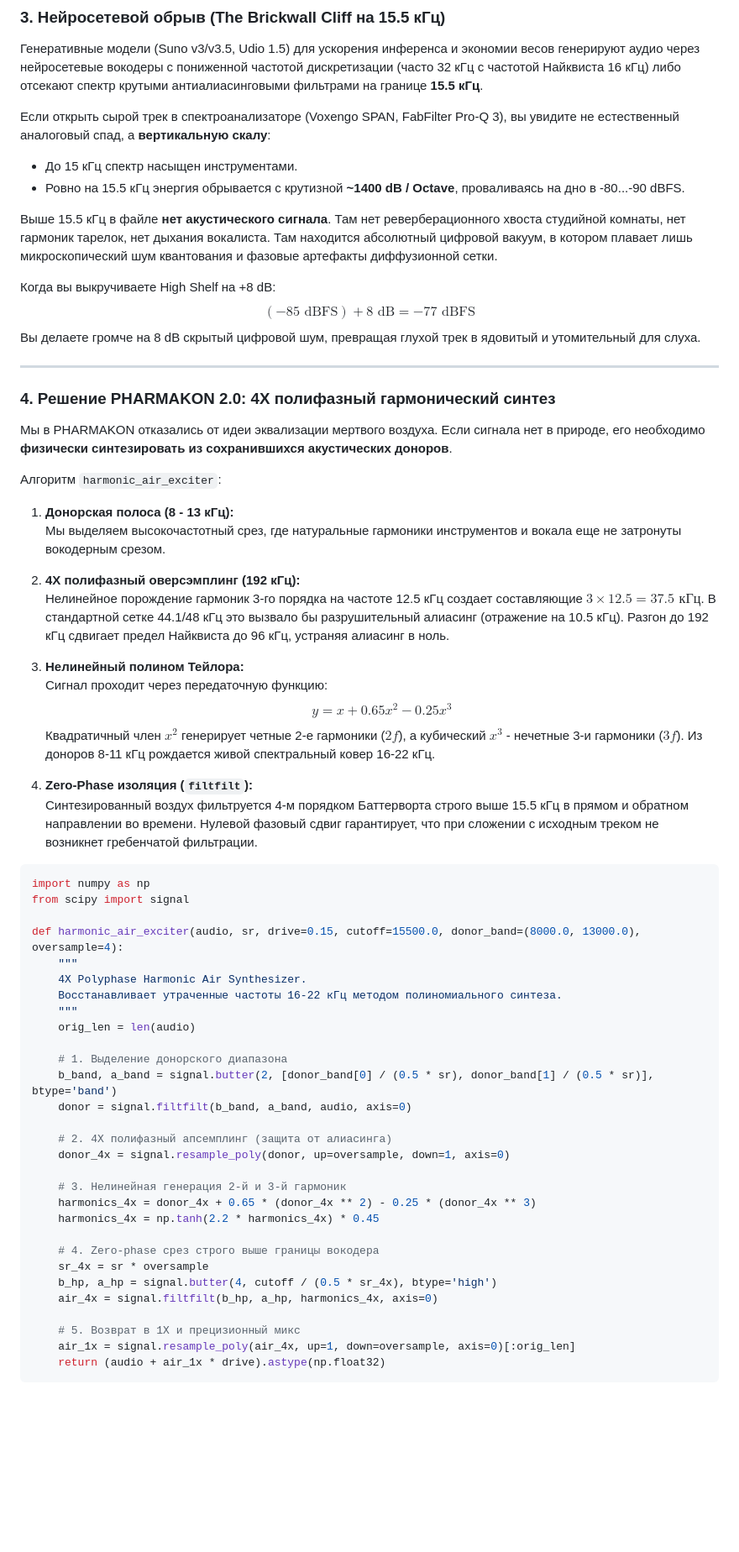
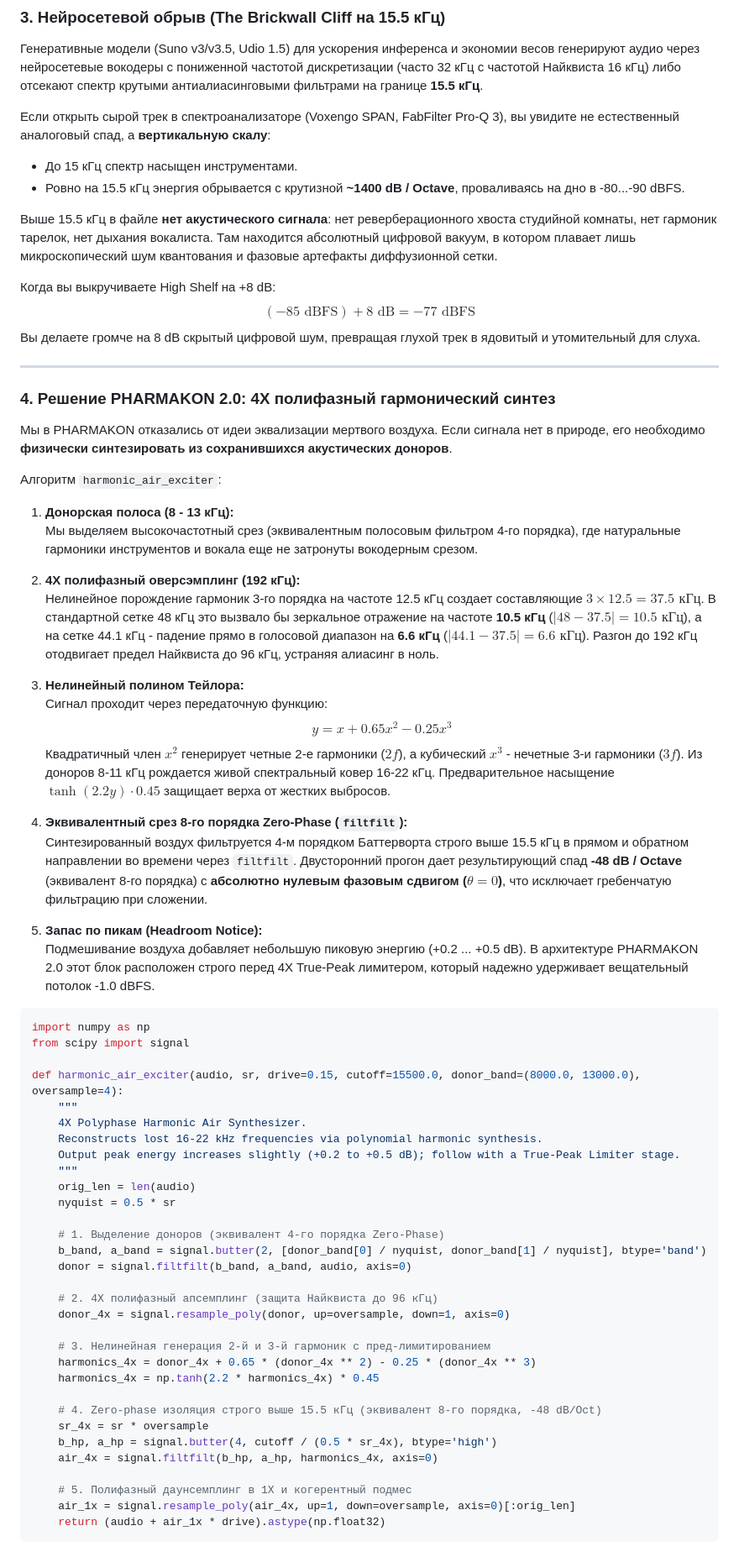
Before and after one commit to alex-gerek/PHARMAKON, a Markdown page: статьи/01_Почему_эквалайзер_не_лечит_ИИ_музыку.md, the part around one of its changes. Shown at 84% size. Drawn GitHub-style; blank space fills up the shorter version.

Commit message:
Calibrate Article 1 monograph: 8th-order filtfilt equivalent, exact 44.1/48kHz aliasing math, and headroom notice

````diff
--- a/статьи/01_Почему_эквалайзер_не_лечит_ИИ_музыку.md
+++ b/статьи/01_Почему_эквалайзер_не_лечит_ИИ_музыку.md
@@ -42,7 +42,7 @@ $$Output(f) = Input(f) \cdot K(f)$$
 * До 15 кГц спектр насыщен инструментами.
 * Ровно на 15.5 кГц энергия обрывается с крутизной **~1400 dB / Octave**, проваливаясь на дно в -80...-90 dBFS.
 
-Выше 15.5 кГц в файле **нет акустического сигнала**. Там нет реверберационного хвоста студийной комнаты, нет гармоник тарелок, нет дыхания вокалиста. Там находится абсолютный цифровой вакуум, в котором плавает лишь микроскопический шум квантования и фазовые артефакты диффузионной сетки.
+Выше 15.5 кГц в файле **нет акустического сигнала**: нет реверберационного хвоста студийной комнаты, нет гармоник тарелок, нет дыхания вокалиста. Там находится абсолютный цифровой вакуум, в котором плавает лишь микроскопический шум квантования и фазовые артефакты диффузионной сетки.
 
 Когда вы выкручиваете High Shelf на +8 dB:
 $$(-85\text{ dBFS}) + 8\text{ dB} = -77\text{ dBFS}$$
@@ -57,18 +57,21 @@ $$(-85\text{ dBFS}) + 8\text{ dB} = -77\text{ dBFS}$$
 Алгоритм `harmonic_air_exciter`:
 
 1. **Донорская полоса (8 - 13 кГц):**
-   Мы выделяем высокочастотный срез, где натуральные гармоники инструментов и вокала еще не затронуты вокодерным срезом.
+   Мы выделяем высокочастотный срез (эквивалентным полосовым фильтром 4-го порядка), где натуральные гармоники инструментов и вокала еще не затронуты вокодерным срезом.
 
 2. **4X полифазный оверсэмплинг (192 кГц):**
-   Нелинейное порождение гармоник 3-го порядка на частоте 12.5 кГц создает составляющие $3 \times 12.5 = 37.5\text{ кГц}$. В стандартной сетке 44.1/48 кГц это вызвало бы разрушительный алиасинг (отражение на 10.5 кГц). Разгон до 192 кГц сдвигает предел Найквиста до 96 кГц, устраняя алиасинг в ноль.
+   Нелинейное порождение гармоник 3-го порядка на частоте 12.5 кГц создает составляющие $3 \times 12.5 = 37.5\text{ кГц}$. В стандартной сетке 48 кГц это вызвало бы зеркальное отражение на частоте **10.5 кГц** ($|48 - 37.5| = 10.5\text{ кГц}$), а на сетке 44.1 кГц - падение прямо в голосовой диапазон на **6.6 кГц** ($|44.1 - 37.5| = 6.6\text{ кГц}$). Разгон до 192 кГц отодвигает предел Найквиста до 96 кГц, устраняя алиасинг в ноль.
 
 3. **Нелинейный полином Тейлора:**
    Сигнал проходит через передаточную функцию:
    $$y = x + 0.65 x^2 - 0.25 x^3$$
-   Квадратичный член $x^2$ генерирует четные 2-е гармоники ($2f$), а кубический $x^3$ - нечетные 3-и гармоники ($3f$). Из доноров 8-11 кГц рождается живой спектральный ковер 16-22 кГц.
+   Квадратичный член $x^2$ генерирует четные 2-е гармоники ($2f$), а кубический $x^3$ - нечетные 3-и гармоники ($3f$). Из доноров 8-11 кГц рождается живой спектральный ковер 16-22 кГц. Предварительное насыщение $\tanh(2.2y) \cdot 0.45$ защищает верха от жестких выбросов.
 
-4. **Zero-Phase изоляция (`filtfilt`):**
-   Синтезированный воздух фильтруется 4-м порядком Баттерворта строго выше 15.5 кГц в прямом и обратном направлении во времени. Нулевой фазовый сдвиг гарантирует, что при сложении с исходным треком не возникнет гребенчатой фильтрации.
+4. **Эквивалентный срез 8-го порядка Zero-Phase (`filtfilt`):**
+   Синтезированный воздух фильтруется 4-м порядком Баттерворта строго выше 15.5 кГц в прямом и обратном направлении во времени через `filtfilt`. Двусторонний прогон дает результирующий спад **-48 dB / Octave** (эквивалент 8-го порядка) с **абсолютно нулевым фазовым сдвигом ($\theta = 0$)**, что исключает гребенчатую фильтрацию при сложении.
+
+5. **Запас по пикам (Headroom Notice):**
+   Подмешивание воздуха добавляет небольшую пиковую энергию (+0.2 ... +0.5 dB). В архитектуре PHARMAKON 2.0 этот блок расположен строго перед 4X True-Peak лимитером, который надежно удерживает вещательный потолок -1.0 dBFS.
 
 ```python
 import numpy as np
@@ -77,27 +80,29 @@ from scipy import signal
 def harmonic_air_exciter(audio, sr, drive=0.15, cutoff=15500.0, donor_band=(8000.0, 13000.0), oversample=4):
     """
     4X Polyphase Harmonic Air Synthesizer.
-    Восстанавливает утраченные частоты 16-22 кГц методом полиномиального синтеза.
+    Reconstructs lost 16-22 kHz frequencies via polynomial harmonic synthesis.
+    Output peak energy increases slightly (+0.2 to +0.5 dB); follow with a True-Peak Limiter stage.
     """
     orig_len = len(audio)
+    nyquist = 0.5 * sr
 
-    # 1. Выделение донорского диапазона
-    b_band, a_band = signal.butter(2, [donor_band[0] / (0.5 * sr), donor_band[1] / (0.5 * sr)], btype='band')
+    # 1. Выделение доноров (эквивалент 4-го порядка Zero-Phase)
+    b_band, a_band = signal.butter(2, [donor_band[0] / nyquist, donor_band[1] / nyquist], btype='band')
     donor = signal.filtfilt(b_band, a_band, audio, axis=0)
 
-    # 2. 4X полифазный апсемплинг (защита от алиасинга)
+    # 2. 4X полифазный апсемплинг (защита Найквиста до 96 кГц)
     donor_4x = signal.resample_poly(donor, up=oversample, down=1, axis=0)
 
-    # 3. Нелинейная генерация 2-й и 3-й гармоник
+    # 3. Нелинейная генерация 2-й и 3-й гармоник с пред-лимитированием
     harmonics_4x = donor_4x + 0.65 * (donor_4x ** 2) - 0.25 * (donor_4x ** 3)
     harmonics_4x = np.tanh(2.2 * harmonics_4x) * 0.45
 
-    # 4. Zero-phase срез строго выше границы вокодера
+    # 4. Zero-phase изоляция строго выше 15.5 кГц (эквивалент 8-го порядка, -48 dB/Oct)
     sr_4x = sr * oversample
     b_hp, a_hp = signal.butter(4, cutoff / (0.5 * sr_4x), btype='high')
     air_4x = signal.filtfilt(b_hp, a_hp, harmonics_4x, axis=0)
 
-    # 5. Возврат в 1X и прецизионный микс
+    # 5. Полифазный даунсемплинг в 1X и когерентный подмес
     air_1x = signal.resample_poly(air_4x, up=1, down=oversample, axis=0)[:orig_len]
     return (audio + air_1x * drive).astype(np.float32)
 ```
````
Also changed, not shown: other parts of статьи/01_Почему_эквалайзер_не_лечит_ИИ_музыку.md (+16 -11 lines).
